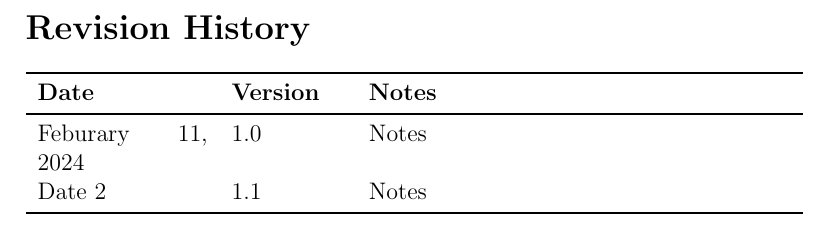
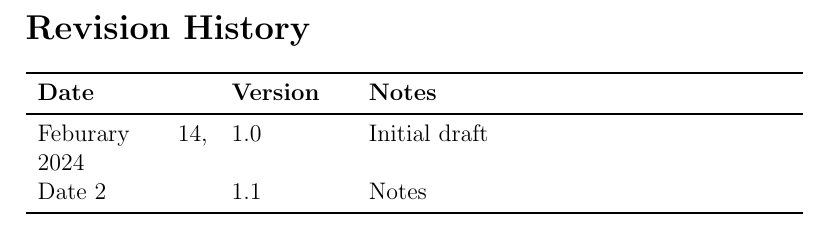
Before and after one commit to AtiyehSayadi/AtiyehSayadi, a LaTeX document (docs/VnVPlan/VnVPlan.tex): part of page 2 of 18, cut so that both start at the same text. Compiled offline with pdfLaTeX.

Commit message:
VnV is uploaded

```diff
--- a/docs/VnVPlan/VnVPlan.tex
+++ b/docs/VnVPlan/VnVPlan.tex
@@ -30,7 +30,7 @@
 \begin{tabularx}{\textwidth}{p{3cm}p{2cm}X}
 \toprule {\bf Date} & {\bf Version} & {\bf Notes}\\
 \midrule
-Feburary 11, 2024 & 1.0 & Notes\\
+Feburary 14,  2024 & 1.0 & Initial draft\\
 Date 2 & 1.1 & Notes\\
 \bottomrule
 \end{tabularx}
```
Also changed, not shown: docs/VnVPlan/VnVPlan.pdf.
